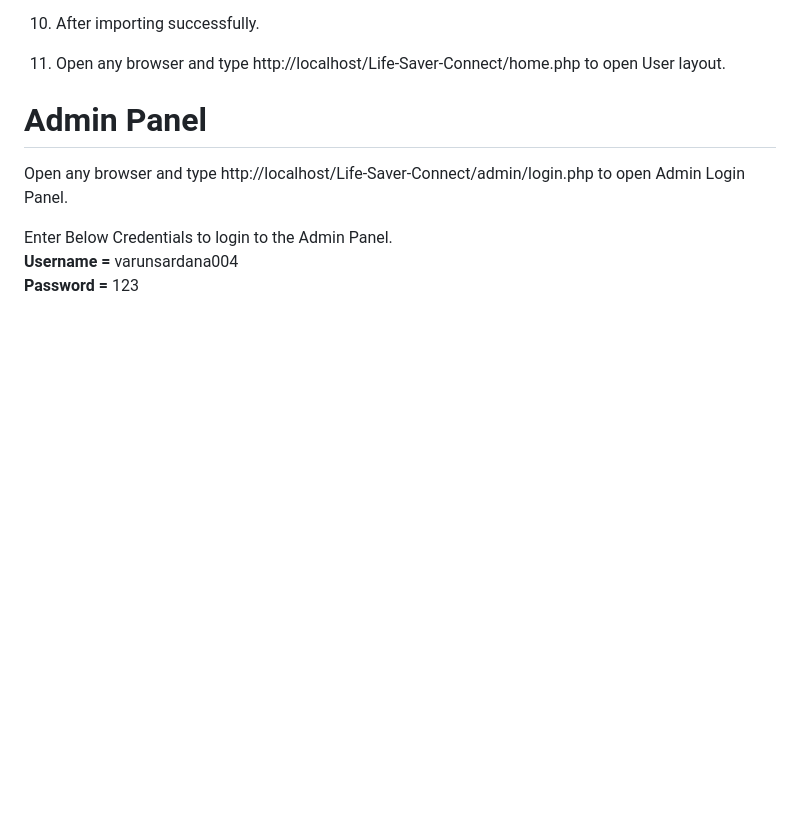
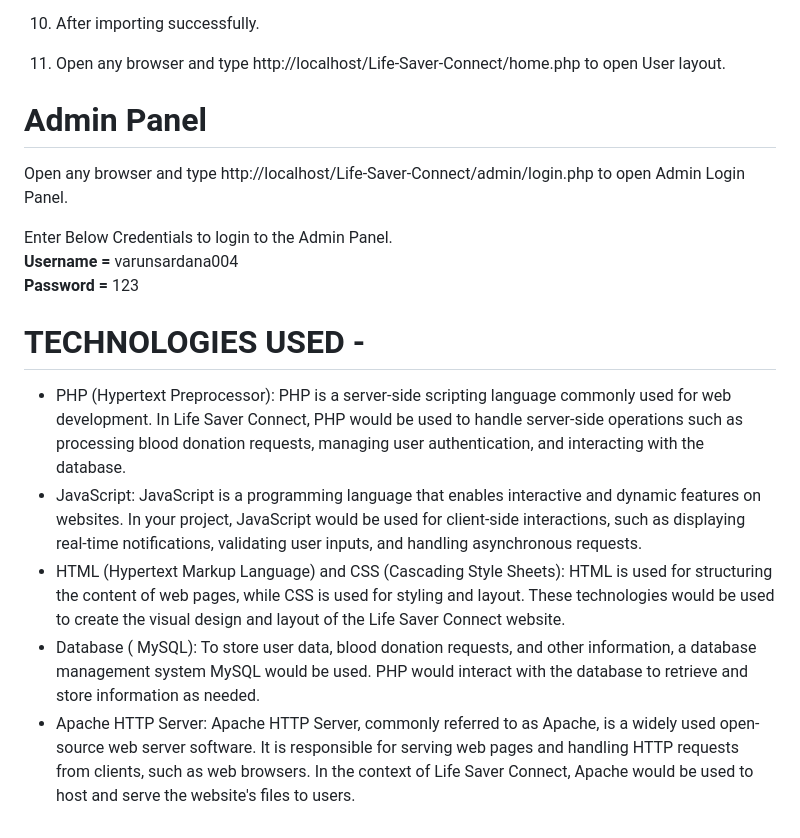
Before and after one commit to Sharan07-github/Life-Saver-Connect-Sharan, a Markdown page: README.md, the part around the change printed below. Drawn GitHub-style; blank space fills up the shorter version.

```diff
--- a/README.md
+++ b/README.md
@@ -74,3 +74,10 @@ NEERAJ YADAV GOSU-
    Enter Below Credentials to login to the Admin Panel.<br>
    <b> Username = </b> varunsardana004<br>
    <b>Password = </b> 123
+
+# TECHNOLOGIES USED -
+- PHP (Hypertext Preprocessor): PHP is a server-side scripting language commonly used for web development. In Life Saver Connect, PHP would be used to handle server-side operations such as processing blood donation requests, managing user authentication, and interacting with the database.
+- JavaScript: JavaScript is a programming language that enables interactive and dynamic features on websites. In your project, JavaScript would be used for client-side interactions, such as displaying real-time notifications, validating user inputs, and handling asynchronous requests.
+- HTML (Hypertext Markup Language) and CSS (Cascading Style Sheets): HTML is used for structuring the content of web pages, while CSS is used for styling and layout. These technologies would be used to create the visual design and layout of the Life Saver Connect website.
+- Database ( MySQL): To store user data, blood donation requests, and other information, a database management system MySQL would be used. PHP would interact with the database to retrieve and store information as needed.
+- Apache HTTP Server: Apache HTTP Server, commonly referred to as Apache, is a widely used open-source web server software. It is responsible for serving web pages and handling HTTP requests from clients, such as web browsers. In the context of Life Saver Connect, Apache would be used to host and serve the website's files to users.
```
Also changed, not shown: other parts of README.md (+1 -1 lines).
